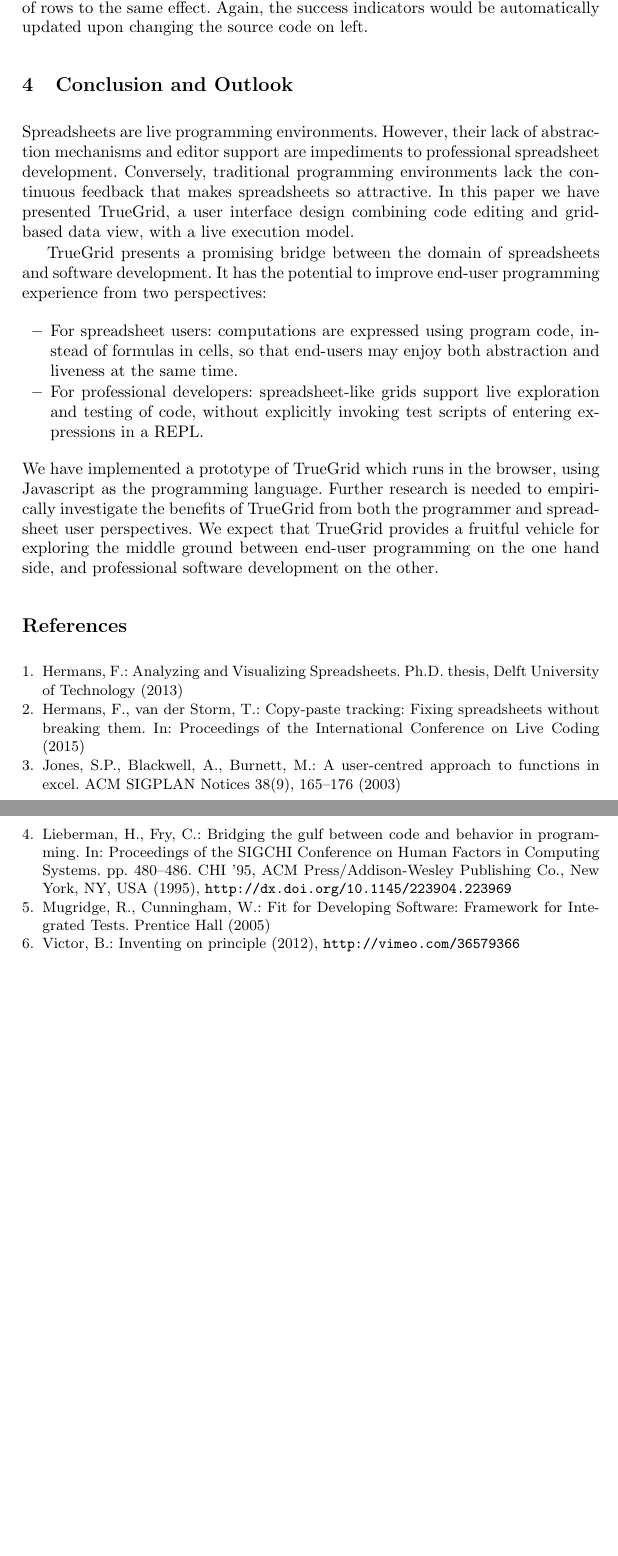
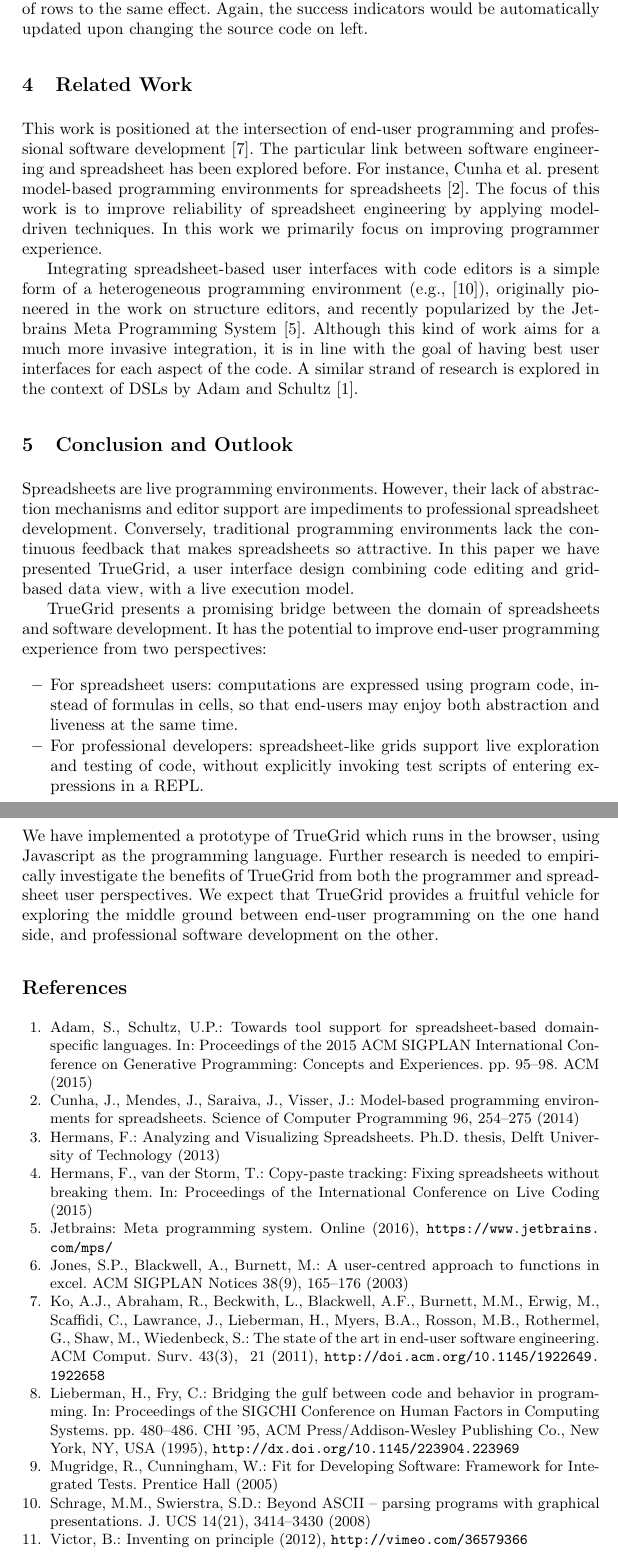
Before and after one commit to cwi-swat/sheet-literals, a LaTeX paper (true-grid/paper_SEMS16.tex, which reads true-grid/references.bib): two parts of pages 5 and 6 of 6, joined at a grey line, cut so that both start at the same text, the shorter picture padded with empty space. Compiled offline with pdfLaTeX.

Commit message:
Related work

```diff
--- a/true-grid/paper_SEMS16.tex
+++ b/true-grid/paper_SEMS16.tex
@@ -183,6 +183,15 @@ From the testing perspective, TrueGrid provides a kind of ``FIT testing on stero
 In this case, the grid shown in Fig.~\ref{FIG:leftpad} could have an additional column indicating the success or failure of the function execution, or use green/red coloring of rows to the same effect.
 Again, the success indicators would be automatically updated upon changing the source code on left.
 
+\section{Related Work}
+
+This work is positioned at the intersection of end-user programming and professional software development~\cite{EUSE}. The particular link between software engineering and spreadsheet has been explored before. For instance, Cunha et al. present model-based programming environments for spreadsheets~\cite{cunha2014model}.
+The focus of this work is to improve reliability of spreadsheet engineering by applying model-driven techniques.
+In this work we primarily focus on improving programmer experience.
+
+Integrating spreadsheet-based user interfaces with code editors is a simple form of a heterogeneous programming environment (e.g.,~\cite{schrage2008beyond}), originally pioneered in the work on structure editors, and recently popularized by the Jetbrains Meta Programming System~\cite{MPS}. Although this kind of work aims for a much more invasive integration, it is in line with the goal of having best user interfaces for each aspect of the code. A similar strand of research is explored in the context of DSLs by Adam and Schultz~\cite{adam2015towards}.
+
+
 
 \section{Conclusion and Outlook}
 
--- a/true-grid/references.bib
+++ b/true-grid/references.bib
@@ -0,0 +1,8 @@
+
+
+@Misc{MPS,
+  key =       {MPS},
+  author =    {Jetbrains},
+  title =     {Meta Programming System},
+  howpublished = {Online},
+  year =      {2016},
@@ -0,0 +15,12 @@
+  booktitle={Proceedings of the 2015 ACM SIGPLAN International Conference on Generative Programming: Concepts and Experiences},
+  pages={95--98},
+  year={2015},
+  organization={ACM}
+}
+
+@article{schrage2008beyond,
+  title={Beyond {ASCII} {--} Parsing Programs with Graphical Presentations.},
+  author={Schrage, Martijn M and Swierstra, S Doaitse},
+  journal={J. UCS},
+  volume={14},
+  number={21},
@@ -0,0 +45,9 @@
+               Susan Wiedenbeck},
+  title     = {The state of the art in end-user software engineering},
+  journal   = {{ACM} Comput. Surv.},
+  volume    = {43},
+  number    = {3},
+  pages     = {21},
+  year      = {2011},
+  url       = {http://doi.acm.org/10.1145/1922649.1922658},
+  doi       = {10.1145/1922649.1922658},
@@ -1,3 +60,12 @@
+  title={Model-based programming environments for spreadsheets},
+  author={Cunha, J{\'a}come and Mendes, Jorge and Saraiva, Jo{\~a}o and Visser, Joost},
+  journal={Science of Computer Programming},
+  volume={96},
+  pages={254--275},
+  year={2014},
+  publisher={Elsevier}
+}
+
 @inproceedings{maloney_directness_1995,
 	address = {New York, NY, USA},
 	series = {{UIST} '95},
```
Also changed, not shown: true-grid/paper_SEMS16.bbl, true-grid/paper_SEMS16.pdf, true-grid/references.bib (40 more changed lines), 5 other files.
